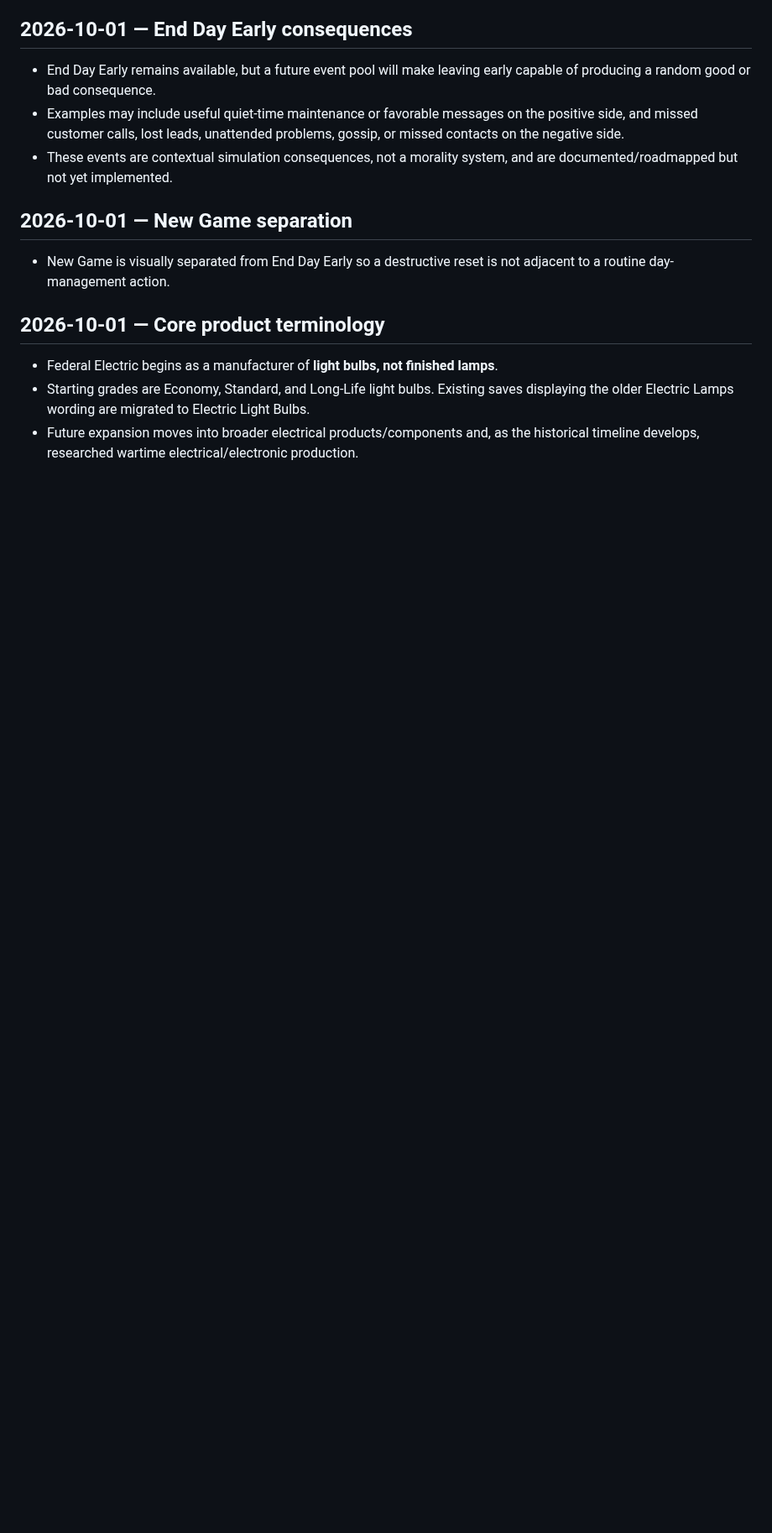
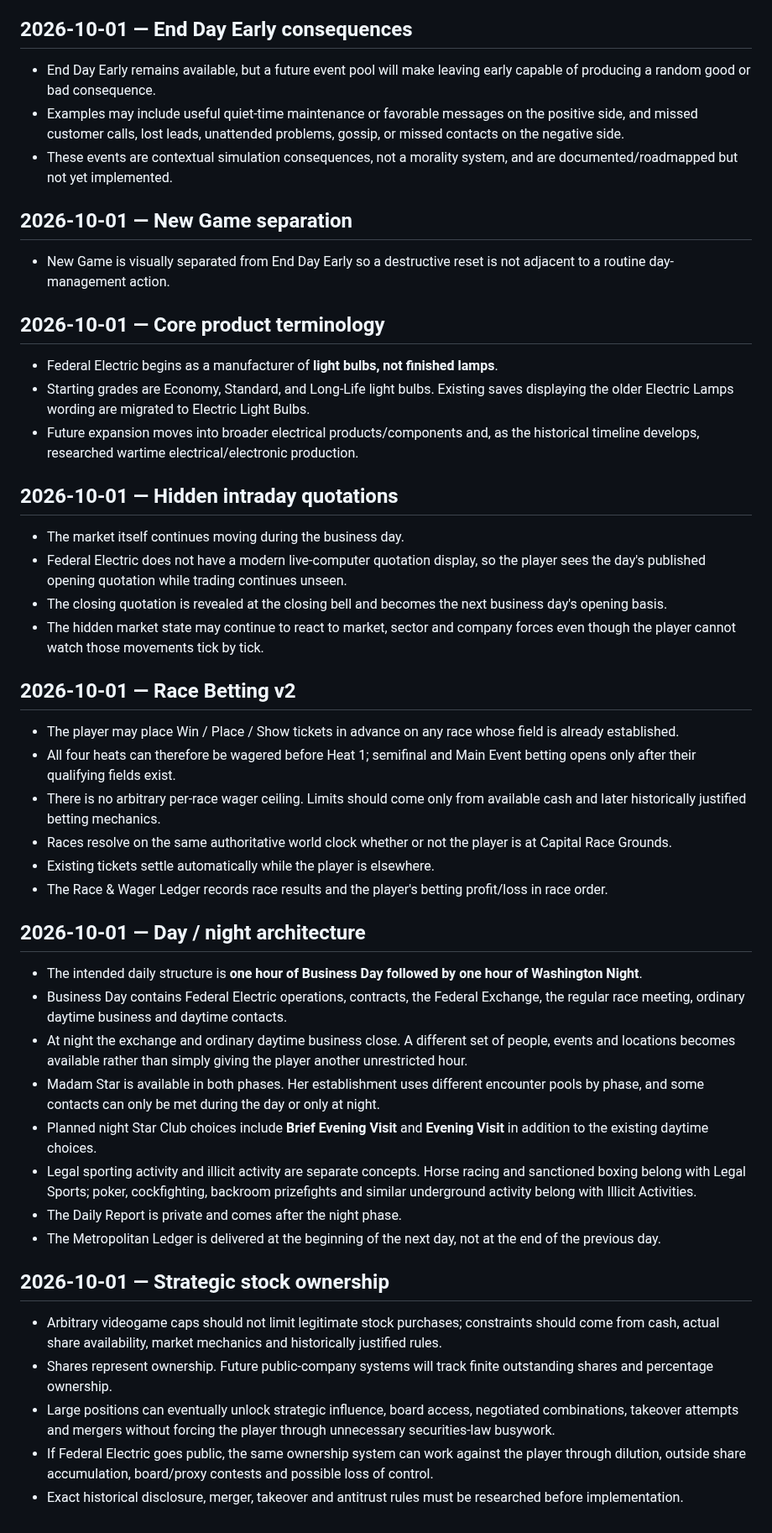
Before and after one commit to dereksparks1982/continentalelectric, a Markdown page: DECISIONS.md, the part around one of its changes. Shown at 84% size. Rendered like a GitHub page; blank space fills up the shorter version.

Commit message:
Record current market racing and day-night decisions

```diff
--- a/DECISIONS.md
+++ b/DECISIONS.md
@@ -155,3 +153,39 @@ This file records decisions that should not drift silently during development.
 - Federal Electric begins as a manufacturer of **light bulbs, not finished lamps**.
 - Starting grades are Economy, Standard, and Long-Life light bulbs. Existing saves displaying the older Electric Lamps wording are migrated to Electric Light Bulbs.
 - Future expansion moves into broader electrical products/components and, as the historical timeline develops, researched wartime electrical/electronic production.
+
+
+## 2026-10-01 — Hidden intraday quotations
+
+- The market itself continues moving during the business day.
+- Federal Electric does not have a modern live-computer quotation display, so the player sees the day's published opening quotation while trading continues unseen.
+- The closing quotation is revealed at the closing bell and becomes the next business day's opening basis.
+- The hidden market state may continue to react to market, sector and company forces even though the player cannot watch those movements tick by tick.
+
+## 2026-10-01 — Race Betting v2
+
+- The player may place Win / Place / Show tickets in advance on any race whose field is already established.
+- All four heats can therefore be wagered before Heat 1; semifinal and Main Event betting opens only after their qualifying fields exist.
+- There is no arbitrary per-race wager ceiling. Limits should come only from available cash and later historically justified betting mechanics.
+- Races resolve on the same authoritative world clock whether or not the player is at Capital Race Grounds.
+- Existing tickets settle automatically while the player is elsewhere.
+- The Race & Wager Ledger records race results and the player's betting profit/loss in race order.
+
+## 2026-10-01 — Day / night architecture
+
+- The intended daily structure is **one hour of Business Day followed by one hour of Washington Night**.
+- Business Day contains Federal Electric operations, contracts, the Federal Exchange, the regular race meeting, ordinary daytime business and daytime contacts.
+- At night the exchange and ordinary daytime business close. A different set of people, events and locations becomes available rather than simply giving the player another unrestricted hour.
+- Madam Star is available in both phases. Her establishment uses different encounter pools by phase, and some contacts can only be met during the day or only at night.
+- Planned night Star Club choices include **Brief Evening Visit** and **Evening Visit** in addition to the existing daytime choices.
+- Legal sporting activity and illicit activity are separate concepts. Horse racing and sanctioned boxing belong with Legal Sports; poker, cockfighting, backroom prizefights and similar underground activity belong with Illicit Activities.
+- The Daily Report is private and comes after the night phase.
+- The Metropolitan Ledger is delivered at the beginning of the next day, not at the end of the previous day.
+
+## 2026-10-01 — Strategic stock ownership
+
+- Arbitrary videogame caps should not limit legitimate stock purchases; constraints should come from cash, actual share availability, market mechanics and historically justified rules.
+- Shares represent ownership. Future public-company systems will track finite outstanding shares and percentage ownership.
+- Large positions can eventually unlock strategic influence, board access, negotiated combinations, takeover attempts and mergers without forcing the player through unnecessary securities-law busywork.
+- If Federal Electric goes public, the same ownership system can work against the player through dilution, outside share accumulation, board/proxy contests and possible loss of control.
+- Exact historical disclosure, merger, takeover and antitrust rules must be researched before implementation.
```
Also changed, not shown: other parts of DECISIONS.md (+6 -8 lines).
